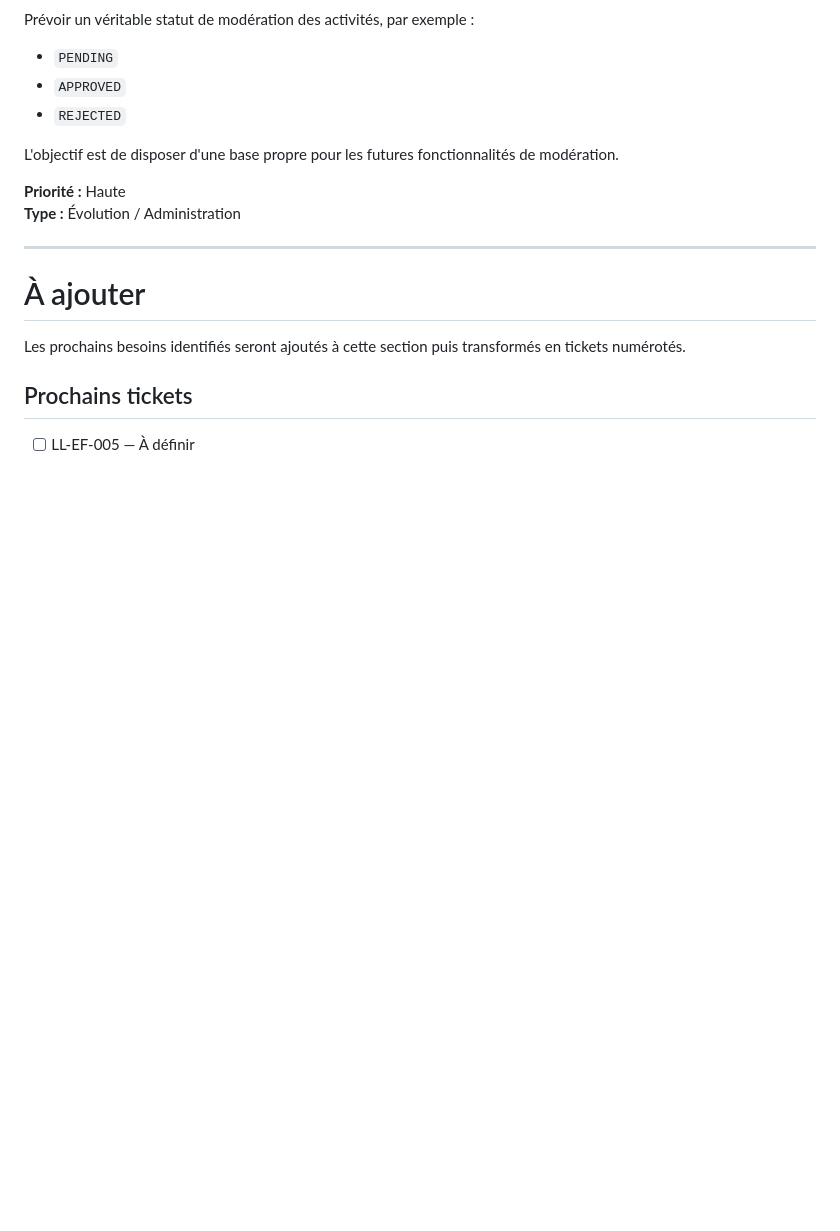
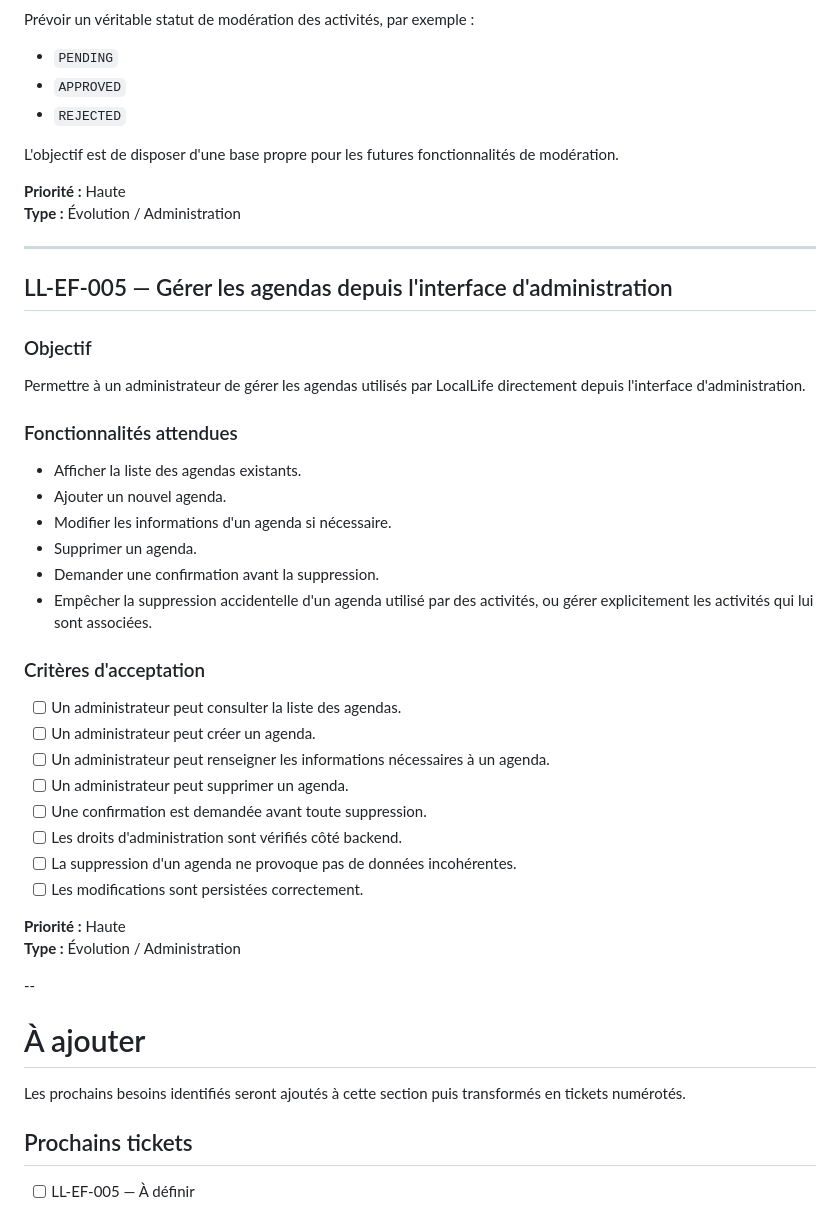
Before and after one commit to abasset1/LocalLife, a Markdown page: docs/05_Sprints/SPRINT_EVOL_FIX.md, the part around the change. Drawn GitHub-style; blank space fills up the shorter version.

```diff
--- a/docs/05_Sprints/SPRINT_EVOL_FIX.md
+++ b/docs/05_Sprints/SPRINT_EVOL_FIX.md
@@ -139,6 +139,36 @@ L'objectif est de disposer d'une base propre pour les futures fonctionnalités d
 **Type :** Évolution / Administration
 
 ---
+## LL-EF-005 — Gérer les agendas depuis l'interface d'administration
+
+### Objectif
+
+Permettre à un administrateur de gérer les agendas utilisés par LocalLife directement depuis l'interface d'administration.
+
+### Fonctionnalités attendues
+
+- Afficher la liste des agendas existants.
+- Ajouter un nouvel agenda.
+- Modifier les informations d'un agenda si nécessaire.
+- Supprimer un agenda.
+- Demander une confirmation avant la suppression.
+- Empêcher la suppression accidentelle d'un agenda utilisé par des activités, ou gérer explicitement les activités qui lui sont associées.
+
+### Critères d'acceptation
+
+- [ ] Un administrateur peut consulter la liste des agendas.
+- [ ] Un administrateur peut créer un agenda.
+- [ ] Un administrateur peut renseigner les informations nécessaires à un agenda.
+- [ ] Un administrateur peut supprimer un agenda.
+- [ ] Une confirmation est demandée avant toute suppression.
+- [ ] Les droits d'administration sont vérifiés côté backend.
+- [ ] La suppression d'un agenda ne provoque pas de données incohérentes.
+- [ ] Les modifications sont persistées correctement.
+
+**Priorité :** Haute
+**Type :** Évolution / Administration
+
+--
 
 # À ajouter
 
```
